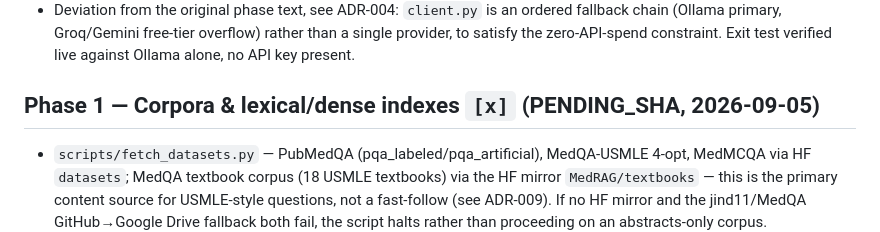
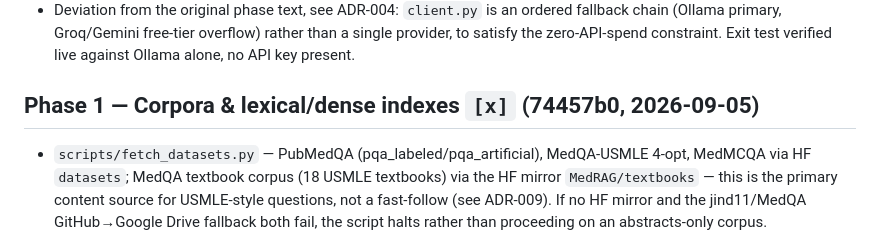
Before and after one commit to VishwakSai1805/agentic-graphrag-clinical-qa, a Markdown page: docs/02_ROADMAP.md, the part around the change. Drawn GitHub-style.

Commit message:
docs: record Phase 1 commit sha in roadmap
Co-Authored-By: Claude Sonnet 5 <noreply@anthropic.com>
Claude-Session: https://claude.ai/code/session_011MQqDhbLLNYDRNDmoaQt8E

```diff
--- a/docs/02_ROADMAP.md
+++ b/docs/02_ROADMAP.md
@@ -19,7 +19,7 @@ Status legend: `[ ]` todo · `[~]` in progress · `[x]` done (add run_id/commit)
   rather than a single provider, to satisfy the zero-API-spend constraint.
   Exit test verified live against Ollama alone, no API key present.
 
-## Phase 1 — Corpora & lexical/dense indexes  `[x]` (PENDING_SHA, 2026-09-05)
+## Phase 1 — Corpora & lexical/dense indexes  `[x]` (74457b0, 2026-09-05)
 - `scripts/fetch_datasets.py` — PubMedQA (pqa_labeled/pqa_artificial), MedQA-USMLE 4-opt, MedMCQA via HF
   `datasets`; MedQA textbook corpus (18 USMLE textbooks) via the HF mirror `MedRAG/textbooks` — this is
   the primary content source for USMLE-style questions, not a fast-follow (see ADR-009). If no HF
```
